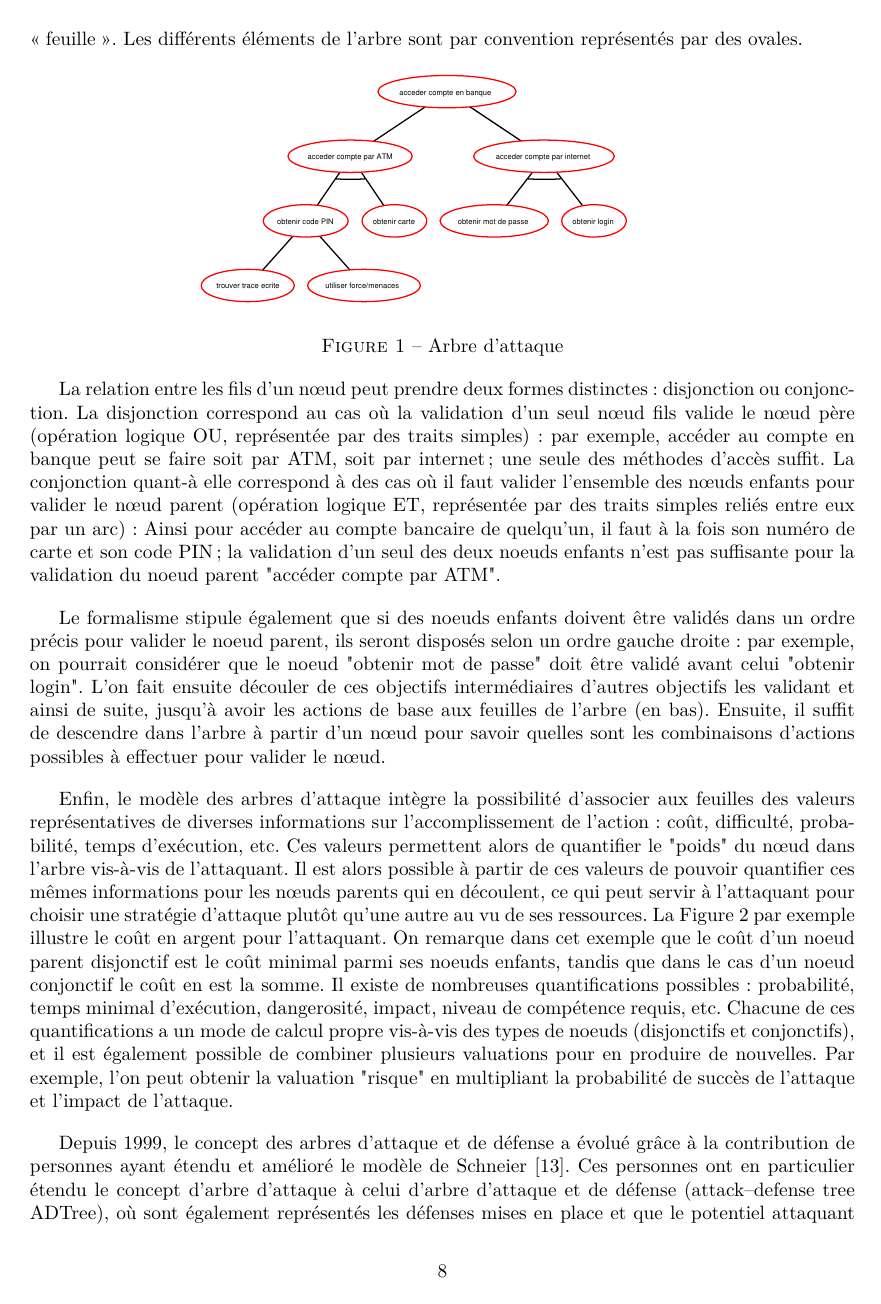
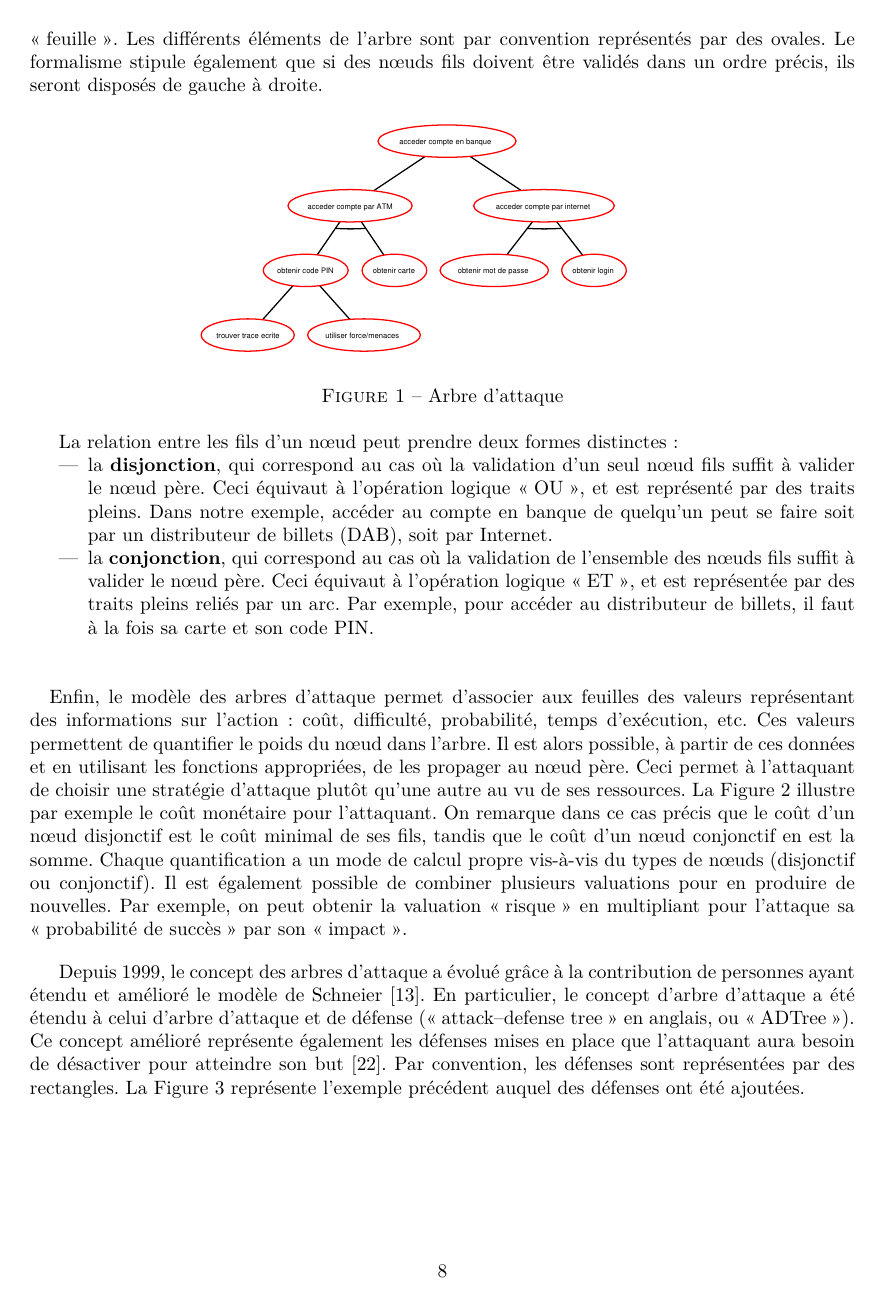
Before and after one commit to HKervadec/korrigolo, a LaTeX document (reports/1 - preetude/main.tex, which reads reports/1 - preetude/input/etat_art.tex): page 8 of 20. Compiled offline with pdfLaTeX.

Commit message:
PM's shit cleaned

```diff
--- a/reports/1 - preetude/input/etat_art.tex
+++ b/reports/1 - preetude/input/etat_art.tex
@@ -4,7 +4,7 @@
     \subsection{Concept des arbres d'attaque et de défense}
         Le concept des arbres d'attaque a été introduit en 1999 par Bruce Schneier, un expert américain en sécurité informatique qui est parti du constat que des systèmes réputés \og inviolables \fg se font briser en permanence \cite{doc_Schneier}. De plus, ces systèmes sont brisés par des méthodes d'accès qui n'avaient pas été imaginées par leurs concepteurs, car ils n'avaient pas les outils pour dresser une liste exhaustive des attaques possibles. Schneier a donc créé le concept des arbres d'attaque dans ce but : pouvoir réaliser un inventaire complet des méthodes d'attaque sur un système, quel qu'il soit, afin de pouvoir en concevoir la défense de la manière la plus adaptée. Schneier a lui-même conçu son modèle d'arbre d'attaque à partir du principe des \og arbres de défaillances \fg, une méthodologie datant du début des années soixante. Son but est de pouvoir évaluer l'impact de la défaillance d'un composant sur le système dont il fait partie \cite{defaillanceTree}.
 
-	Lors de ses recherches, Schneier a retenu une représentation des menaces sous la forme d'arbres, expliquée par la Figure \ref{fig:arbre_exemple_1}. Ces arbres modélisent les pré-requis nécessaires à la réalisation de l'objectif principal (dans notre exemple, accéder au compte en banque d'une personne). Pour cela, on représente d'abord ce dernier à la racine de l'arbre, puis on le décompose en objectifs intermédiaires, appelés \og nœuds \fg. Ces derniers sont ensuite re-décomposés de la même façon en répétant l'opération autant que nécessaire. Le dernier objectif de la décomposition est appelé \og feuille \fg. Les différents éléments de l'arbre sont par convention représentés par des ovales.
+	Lors de ses recherches, Schneier a retenu une représentation des menaces sous la forme d'arbres, expliquée par la Figure \ref{fig:arbre_exemple_1}. Ces arbres modélisent les pré-requis nécessaires à la réalisation de l'objectif principal (dans notre exemple, accéder au compte en banque d'une personne). Pour cela, on représente d'abord ce dernier à la racine de l'arbre, puis on le décompose en objectifs intermédiaires, appelés \og nœuds \fg. Ces derniers sont ensuite re-décomposés de la même façon en répétant l'opération autant que nécessaire. Le dernier objectif de la décomposition est appelé \og feuille \fg. Les différents éléments de l'arbre sont par convention représentés par des ovales. Le formalisme stipule également que si des nœuds fils doivent être validés dans un ordre précis, ils seront disposés de gauche à droite.
 
 	\begin{figure}[htbp]
         %\hspace*{-10cm}
@@ -14,11 +14,15 @@
         \label{fig:arbre_exemple_1}
         \end{figure}
 
-        La relation entre les fils d'un nœud peut prendre deux formes distinctes : disjonction ou conjonction. La disjonction correspond au cas où la validation d'un seul nœud fils valide le nœud père (opération logique OU, représentée par des traits simples) : par exemple, accéder au compte en banque peut se faire soit par ATM, soit par internet ; une seule des méthodes d'accès suffit. La conjonction quant-à elle correspond à des cas où il faut valider l'ensemble des nœuds enfants pour valider le nœud parent (opération logique ET, représentée par des traits simples reliés entre eux par un arc) : Ainsi pour accéder au compte bancaire de quelqu'un, il faut à la fois son numéro de carte et son code PIN ; la validation d'un seul des deux noeuds enfants n'est pas suffisante pour la validation du noeud parent "accéder compte par ATM".
+        La relation entre les fils d'un nœud peut prendre deux formes distinctes :
+        \begin{itemize}
+        \item la {\bf disjonction}, qui correspond au cas où la validation d'un seul nœud fils suffit à valider le nœud père. Ceci équivaut à l'opération logique \og OU \fg{}, et est représenté par des traits pleins. Dans notre exemple, accéder au compte en banque de quelqu'un peut se faire soit par un distributeur de billets (DAB), soit par Internet.
 
-        Le formalisme stipule également que si des noeuds enfants doivent être validés dans un ordre précis pour valider le noeud parent, ils seront disposés selon un ordre gauche droite : par exemple, on pourrait considérer que le noeud "obtenir mot de passe" doit être validé avant celui "obtenir login". L'on fait ensuite découler de ces objectifs intermédiaires d'autres objectifs les validant et ainsi de suite, jusqu'à avoir les actions de base aux feuilles de l'arbre (en bas). Ensuite, il suffit de descendre dans l'arbre à partir d'un nœud pour savoir quelles sont les combinaisons d'actions possibles à effectuer pour valider le nœud.
+        \item la {\bf conjonction}, qui correspond au cas où la validation de l'ensemble des nœuds fils suffit à valider le nœud père. Ceci équivaut à l'opération logique \og ET \fg{}, et est représentée par des traits pleins reliés par un arc. Par exemple, pour accéder au distributeur de billets, il faut à la fois sa carte et son code PIN.
+         \end{itemize}
 
-        Enfin, le modèle des arbres d'attaque intègre la possibilité d'associer aux feuilles des valeurs représentatives de diverses informations sur l'accomplissement de l'action : coût, difficulté, probabilité, temps d'exécution, etc. Ces valeurs permettent alors de quantifier le "poids" du nœud dans l'arbre vis-à-vis de l'attaquant. Il est alors possible à partir de ces valeurs de pouvoir quantifier ces mêmes informations pour les nœuds parents qui en découlent, ce qui peut servir à l'attaquant pour choisir une stratégie d'attaque plutôt qu'une autre au vu de ses ressources. La Figure \ref{fig:arbre_exemple_2} par exemple illustre le coût en argent pour l'attaquant. On remarque dans cet exemple que le coût d'un noeud parent disjonctif est le coût minimal parmi ses noeuds enfants, tandis que dans le cas d'un noeud conjonctif le coût en est la somme. Il existe de nombreuses quantifications possibles : probabilité, temps minimal d'exécution, dangerosité, impact, niveau de compétence requis, etc. Chacune de ces quantifications a un mode de calcul propre vis-à-vis des types de noeuds (disjonctifs et conjonctifs), et il est également possible de combiner plusieurs valuations pour en produire de nouvelles. Par exemple, l'on peut obtenir la valuation "risque" en multipliant la probabilité de succès de l'attaque et l'impact de l'attaque.
+	\paragraph{}
+        Enfin, le modèle des arbres d'attaque permet d'associer aux feuilles des valeurs représentant des informations sur l'action : coût, difficulté, probabilité, temps d'exécution, etc. Ces valeurs permettent de quantifier le poids du nœud dans l'arbre. Il est alors possible, à partir de ces données et en utilisant les fonctions appropriées, de les propager au nœud père. Ceci permet à l'attaquant de choisir une stratégie d'attaque plutôt qu'une autre au vu de ses ressources. La Figure \ref{fig:arbre_exemple_2} illustre par exemple le coût monétaire pour l'attaquant. On remarque dans ce cas précis que le coût d'un nœud disjonctif est le coût minimal de ses fils, tandis que le coût d'un nœud conjonctif en est la somme. Chaque quantification a un mode de calcul propre vis-à-vis du types de nœuds (disjonctif ou conjonctif). Il est également possible de combiner plusieurs valuations pour en produire de nouvelles. Par exemple, on peut obtenir la valuation \og risque \fg{}  en multipliant pour l'attaque sa \og probabilité de succès\fg{} par son \og impact\fg{}.
 
         \begin{figure}[htbp]
         %\hspace*{-10cm}
@@ -28,7 +32,7 @@
         \label{fig:arbre_exemple_2}
         \end{figure}
 
-		Depuis 1999, le concept des arbres d'attaque et de défense a évolué grâce à la contribution de personnes ayant étendu et amélioré le modèle de Schneier \cite{ADTreeKordy}. Ces personnes ont en particulier étendu le concept d'arbre d'attaque à celui d’arbre d’attaque et de défense (attack–defense tree ADTree), où sont également représentés les défenses mises en place et que le potentiel attaquant aura besoin de désactiver pour atteindre son but \cite{ADTreeOxford}. Les défenses sont traditionnellement représentés par des rectangles. Le même cas que précédemment pour lequel des défense auraient été mises en place pourrait correspondre à la Figure \ref{fig:arbre_exemple_3} : Pour accéder au compte l'attaquant à besoin de désactiver l'authentificateur, même en possession du login ET du mot de passe.
+		Depuis 1999, le concept des arbres d'attaque a évolué grâce à la contribution de personnes ayant étendu et amélioré le modèle de Schneier \cite{ADTreeKordy}. En particulier, le concept d'arbre d'attaque a été étendu à celui d’arbre d’attaque et de défense (\og attack–defense tree \fg{} en anglais, ou \og ADTree \fg{}). Ce concept amélioré représente également les défenses mises en place que l'attaquant aura besoin de désactiver pour atteindre son but \cite{ADTreeOxford}. Par convention, les défenses sont représentées par des rectangles. La Figure \ref{fig:arbre_exemple_3} représente l'exemple précédent auquel des défenses ont été ajoutées.
 
         \begin{figure}[htbp]
         %\hspace*{-10cm}
```
Also changed, not shown: reports/1 - preetude/input/etat_art.tex (10 more changed lines).
